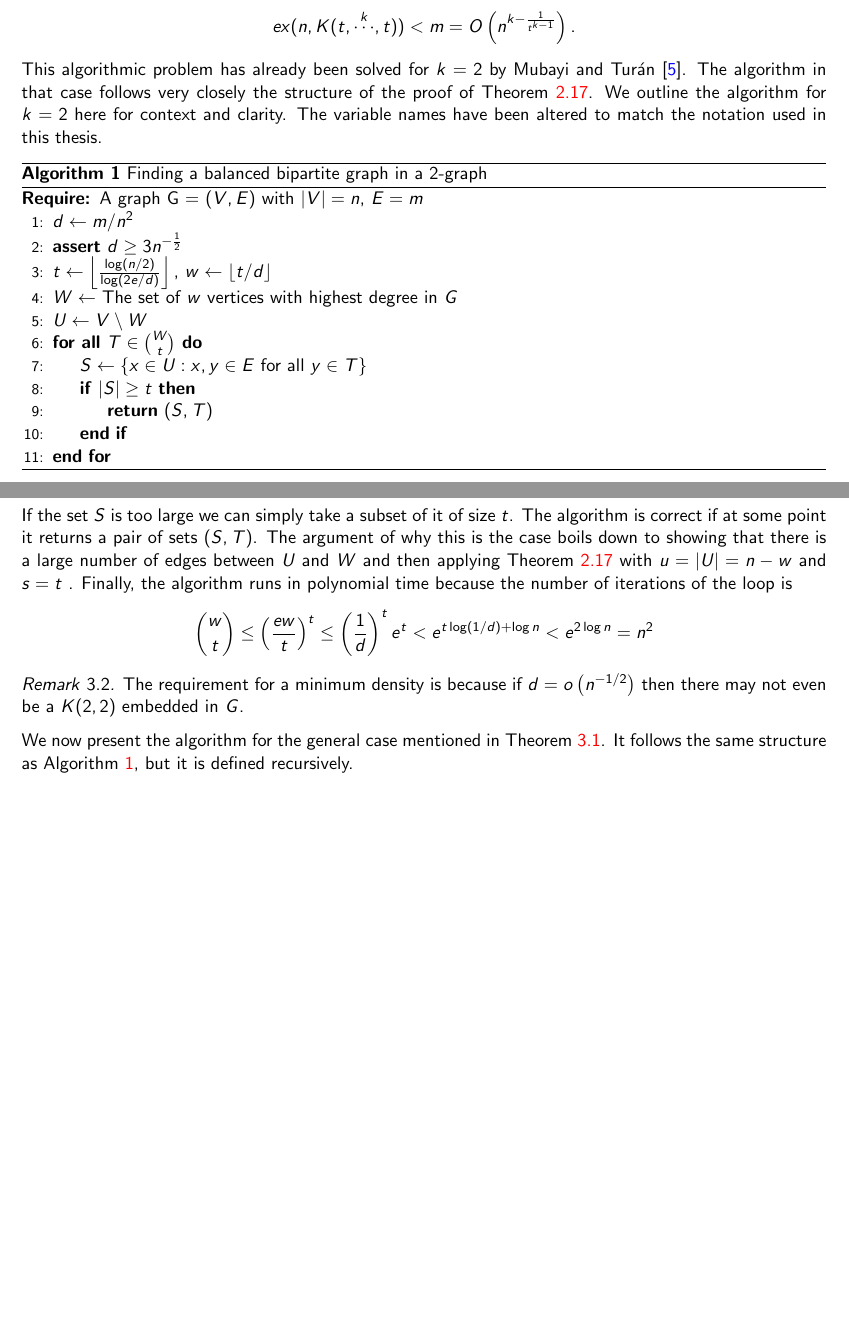
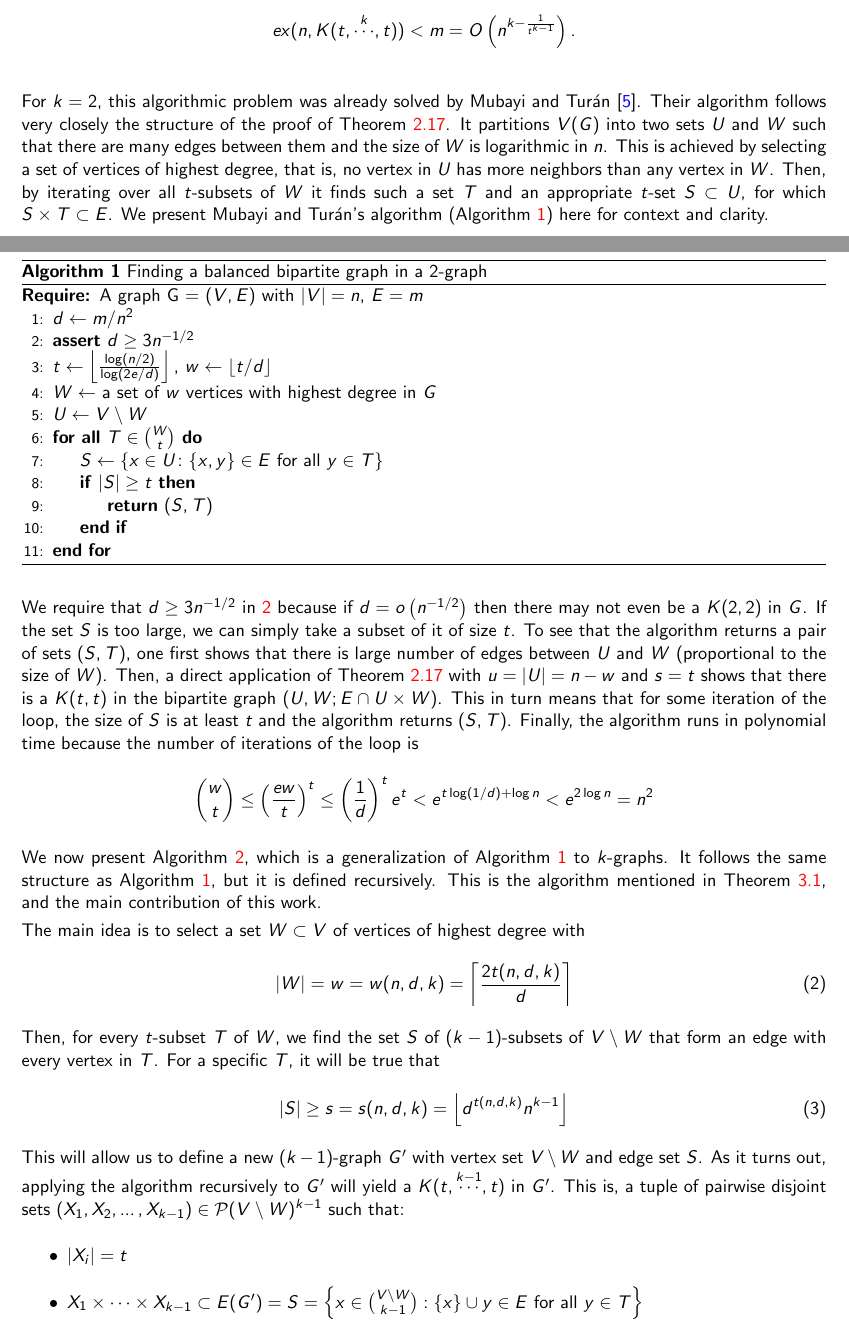
Before and after one commit to ferranEspuna/TFM, a LaTeX thesis (src/thesis.tex, which reads src/sections/algorithm.tex): two parts of pages 11 and 12 of 18 before the commit and two parts of pages 11 and 12 of 19 after it, joined at a grey line, cut so that both start at the same text, the shorter picture padded with empty space. Compiled offline with pdfLaTeX.

Commit message:
algorithm explanation

```diff
--- a/src/sections/algorithm.tex
+++ b/src/sections/algorithm.tex
@@ -40,10 +40,15 @@ The construction in Theorem~\ref{thm:kpartite} then proves
 
 % TODO discussion of constant density case. Is it optimal?
 
-This algorithmic problem has already been solved for $k = 2$ by Mubayi and Turán~\cite{MUBAYI2010174}.
-The algorithm in that case follows very closely the structure of the proof of Theorem~\ref{thm:kst}.
-We outline the algorithm for $k = 2$ here for context and clarity.
-The variable names have been altered to match the notation used in this thesis.
+For $k = 2$, this algorithmic problem was already solved by Mubayi and Turán~\cite{MUBAYI2010174}.
+Their algorithm follows very closely the structure of the proof of Theorem~\ref{thm:kst}.
+It partitions $V(G)$ into two sets $U$ and $W$ such that there are many edges between them
+and the size of $W$ is logarithmic in $n$.
+This is achieved by selecting a set of vertices of highest degree, that
+is, no vertex in $U$ has more neighbors than any vertex in $W$.
+Then, by iterating over all $t$-subsets of $W$ it finds such a set $T$ and an appropriate $t$-set $S \subset U$,
+for which $S \times T \subset E$.
+We present Mubayi and Turán's algorithm (Algorithm~\ref{alg:bipartite}) here for context and clarity.
 
 \begin{algorithm}[H]
     \caption{Finding a balanced bipartite graph in a $2$-graph}
@@ -51,15 +56,15 @@ The variable names have been altered to match the notation used in this thesis.
         \begin{algorithmic}[1]
         \Require A graph G = $(V, E)$ with $|V| = n$, $E = m$
         \State $d \gets m / n^2 $
-        \State \textbf{assert} $d \geq 3 n^{-\frac{1}{2}}$
+        \State \textbf{assert} $d \geq 3 n^{-1/2}$ \label{line:bipartite_min_d}
 
         \State $t \gets \left\lfloor\frac{\log (n/2) }
         {\log (2e/d)}\right\rfloor,\, w \gets \lfloor t/d \rfloor$
 
-        \State $W \gets $ The set of $w$ vertices with highest degree in $G$
+        \State $W \gets $ a set of $w$ vertices with highest degree in $G$
         \State $U \gets V \setminus W$
         \ForAll{$T \in \binom{W}{t} $}
-            \State $S \gets \{x \in U : {x, y} \in E \text{ for all } y \in T\}$
+            \State $S \gets \{x \in U \colon \{x, y\} \in E \text{ for all } y \in T\}$
             \If{$|S| \geq t$}
                 \State \Return $(S, T)$
             \EndIf
@@ -67,11 +72,16 @@ The variable names have been altered to match the notation used in this thesis.
         \end{algorithmic}
 \end{algorithm}
 
-If the set $S$ is too large we can simply take a subset of it of size $t$.
-The algorithm is correct if at some point it returns a pair of sets $(S, T)$.
-The argument of why this is the case boils down to showing that there is a
-large number of edges between $U$ and $W$ and then applying Theorem~\ref{thm:kst}
-with $u = |U| = n - w$ and $s = t$ .
+We require that $d \geq 3n^{-1/2}$ in~\ref{line:bipartite_min_d} because if $d = o\left(n^{-1/2}\right)$ then
+there may not even be a $K(2, 2)$ in $G$. % TODO: Explain this better
+If the set $S$ is too large, we can simply take a subset of it of size $t$.
+To see that the algorithm returns a pair of sets $(S, T)$, one first shows that
+there is large number of edges between $U$ and $W$ (proportional to the size of $W$).
+Then, a direct application of Theorem~\ref{thm:kst}
+with $u = |U| = n - w$ and $s = t$ shows that
+there is a $K(t, t)$ in the bipartite graph $(U, W; E \cap U \times W)$.
+This in turn means that for some iteration of the loop, the size of $S$ is at least $t$
+and the algorithm returns $(S, T)$.
 Finally, the algorithm runs in polynomial time because
 the  number of iterations of the loop is
 \[
@@ -81,11 +91,32 @@ the  number of iterations of the loop is
     e^{2\log n} = n^2
 \]
 
-\begin{remark}
-    The requirement for a minimum density is because if $d = o\left(n^{-1/2}\right)$ then
-    there may not even be a $K(2, 2)$ embedded in $G$. % TODO: Explain this better
-\end{remark}
-
-We now present the algorithm for the general case mentioned in Theorem~\ref{thm:kpartite}.
+We now present Algorithm~\ref{alg:kpartite}, which is
+a generalization of Algorithm~\ref{alg:bipartite} to $k$-graphs.
 It follows the same structure as Algorithm~\ref{alg:bipartite},
 but it is defined recursively.
+This is the algorithm mentioned in Theorem~\ref{thm:kpartite},
+and the main contribution of this work.
+
+The main idea is to select a set $W \subset V$ of vertices of highest degree with
+\begin{equation}
+    \label{eq:w}
+    |W| = w = w(n, d, k) = \left\lceil \frac{2t(n, d, k)}{d} \right\rceil
+\end{equation}
+Then, for every $t$-subset $T$ of $W$, we find the set $S$ of $(k-1)$-subsets of $V \setminus W$
+that form an edge with every vertex in $T$.
+For a specific $T$, it will be true that
+\begin{equation}
+    \label{eq:s}
+    |S| \geq s = s(n, d, k) = \left\lfloor d^{t(n, d, k)} n^{k-1} \right\rfloor
+\end{equation}
+This will allow us to define a new $(k-1)$-graph $G'$ with vertex set $V \setminus W$ and edge set $S$.
+As it turns out, applying the algorithm recursively to $G'$
+will yield a $K(t, \overset{k-1}{\cdots}, t)$ in $G'$.
+This is, a tuple of pairwise disjoint sets
+$(X_1, X_2, \ldots, X_{k-1}) \in \mathcal{P}(V \setminus W)^{k-1}$ such that:
+\begin{itemize}
+    \item $|X_i| = t$
+    \item $X_1 \times \dots \times X_{k-1} \subset E(G') = S =
+    \left\{x \in \binom{V \setminus W}{k-1} : \{x\} \cup y \in E \text{ for all } y \in T\right\}$
+\end{itemize}
```
Also changed, not shown: src/sections/preliminaries.tex (+5 -5 lines), out/thesis.pdf, src/sections/algorithm.tex (17 more changed lines).
